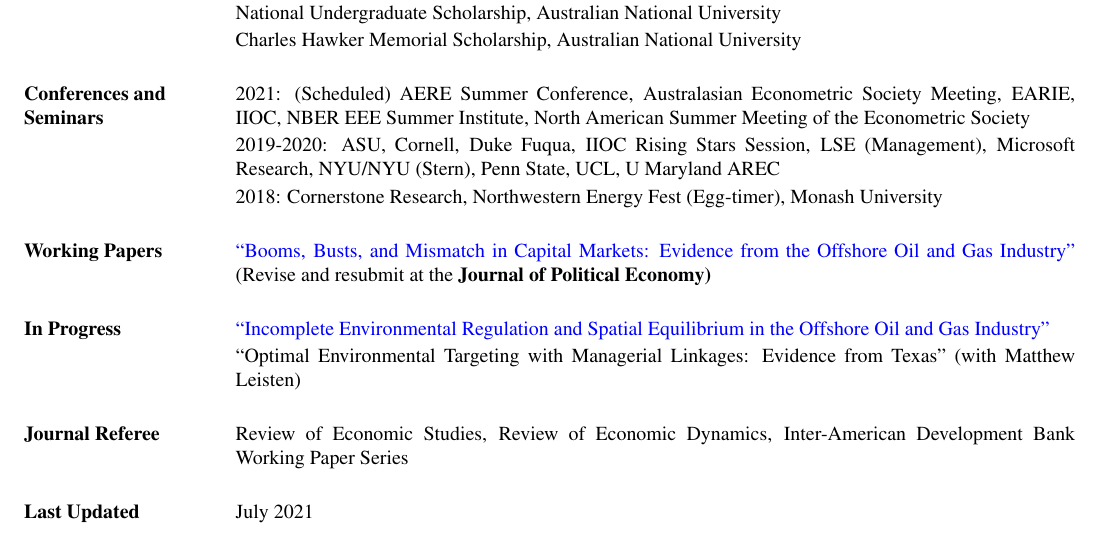
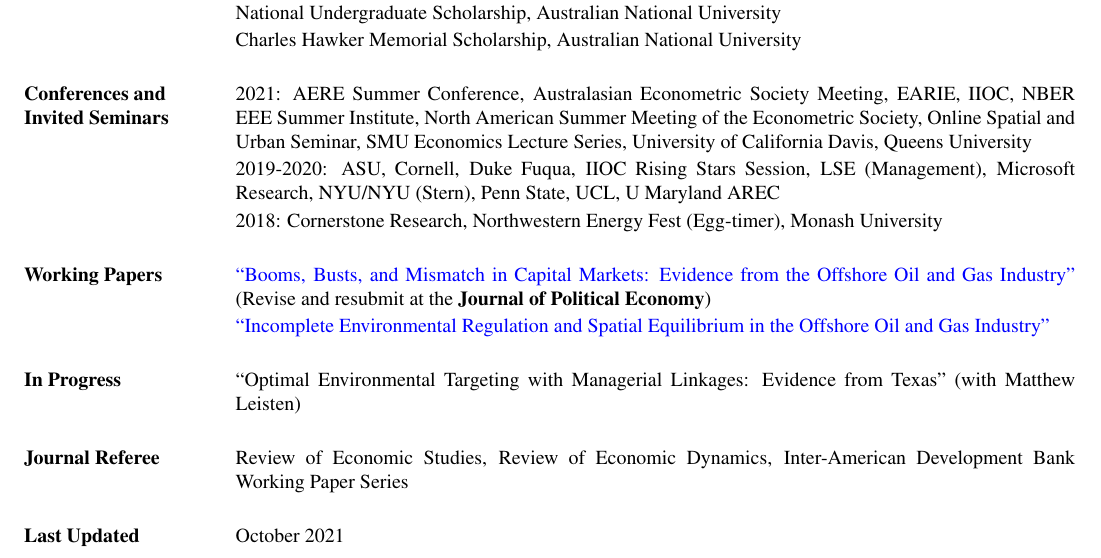
Before and after one commit to nvreug/nvreug.github.io, a LaTeX CV (cv/cv.tex): part of the page, cut so that both start at the same text. The pictures show the PDF file paper/cv.pdf that the author committed with the source.

Commit message:
Update CV

```diff
--- a/cv/cv.tex
+++ b/cv/cv.tex
@@ -142,14 +142,14 @@
 \item[] Charles Hawker Memorial Scholarship, Australian National University
 \end{list1}
 
-\section{ Conferences and Seminars}
+\section{ Conferences and Invited Seminars}
 \begin{list1}
-\item[] 2021: (Scheduled)  AERE Summer Conference, Australasian Econometric Society Meeting, EARIE, IIOC, NBER EEE Summer Institute, North American Summer Meeting of the Econometric Society
+\item[] 2021: AERE Summer Conference, Australasian Econometric Society Meeting, EARIE, IIOC, NBER EEE Summer Institute, North American Summer Meeting of the Econometric Society, Online Spatial and Urban Seminar, SMU Economics Lecture Series, University of California Davis, Queens University
 \item[] 2019-2020: ASU, Cornell, Duke Fuqua, IIOC Rising Stars Session, LSE (Management), Microsoft Research, NYU/NYU (Stern), Penn State, UCL, U Maryland AREC
 \item[] 2018:  Cornerstone Research, Northwestern Energy Fest (Egg-timer), Monash University
 \end{list1}
 
 \section{Working Papers}
 \begin{list1}
-\item[] \href{https://nvreug.github.io/paper/bbm.pdf}{``Booms, Busts, and Mismatch in Capital Markets: Evidence from the Offshore Oil and Gas Industry''} (Revise and resubmit at the \bf{Journal of Political Economy})
+\item[] \href{https://nvreug.github.io/paper/bbm.pdf}{``Booms, Busts, and Mismatch in Capital Markets: Evidence from the Offshore Oil and Gas Industry''} (Revise and resubmit at the \textbf{Journal of Political Economy})
 
@@ -157,8 +158,6 @@
 
 \section{In Progress}
 \begin{list1}
-
-	\item[] \href{https://nvreug.github.io/paper/oil_incomplete.pdf}{``Incomplete Environmental Regulation and Spatial Equilibrium in the Offshore Oil and Gas Industry''}
 	\item[] ``Optimal Environmental Targeting with Managerial Linkages: Evidence from Texas'' (with Matthew Leisten)
 \end{list1}
 
```
Also changed, not shown: paper/cv.pdf, cv/cv.tex (5 more changed lines).
